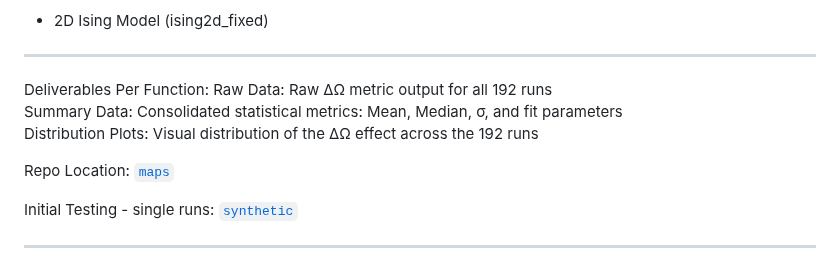
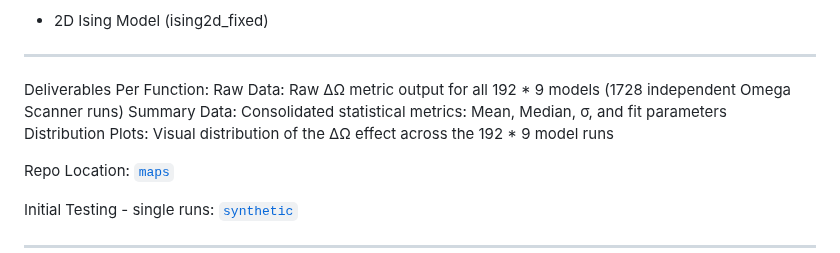
Before and after one commit to oldwalls/omega, a Markdown page: README.md, the part around one of its changes. Rendered like a GitHub page.

```diff
--- a/README.md
+++ b/README.md
@@ -34,9 +34,9 @@ Each system below was subjected to 192 independent Ω-map runs, including agains
 ---
 
 Deliverables Per Function:
-Raw Data: Raw ΔΩ metric output for all 192 runs
+Raw Data: Raw ΔΩ metric output for all 192 * 9 models (1728 independent Omega Scanner runs)
 Summary Data: Consolidated statistical metrics: Mean, Median, σ, and fit parameters
-Distribution Plots: Visual distribution of the ΔΩ effect across the 192 runs
+Distribution Plots: Visual distribution of the ΔΩ effect across the 192 * 9 model runs
 
 Repo Location: [`maps`](maps)
 
```
Also changed, not shown: other parts of README.md (+1 -1 lines).
